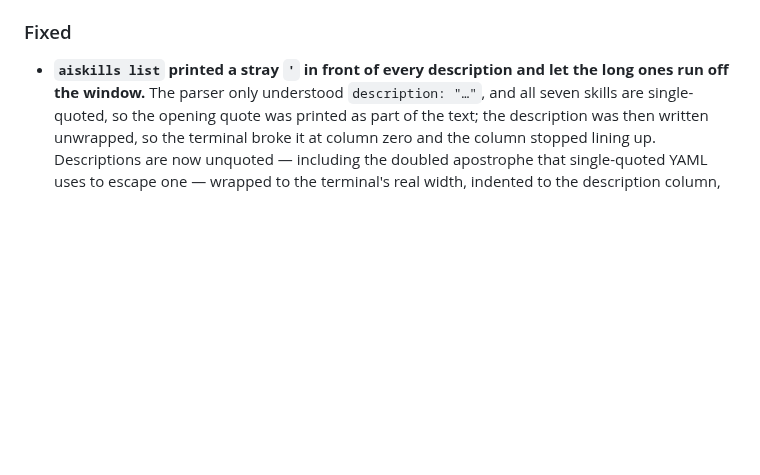
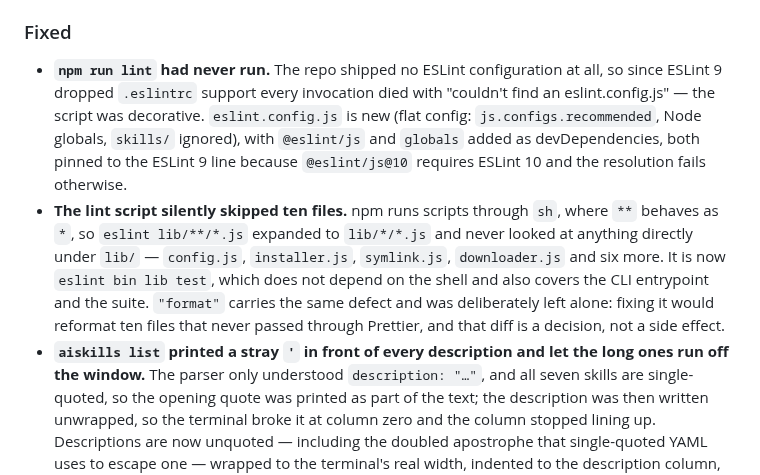
Before and after one commit to macCesar/aiskills, a Markdown page: CHANGELOG.md, the part around the change. Drawn GitHub-style; blank space fills up the shorter version.

Commit message:
build(lint): add the ESLint flat config the repo never had
npm run lint had never actually run. There was no ESLint configuration
in the repo at all, so once ESLint 9 dropped .eslintrc support every
invocation died with "couldn't find an eslint.config.js". The script was
decorative.

The config is the flat format: js.configs.recommended plus Node globals,
over bin/, lib/ and test/, with skills/ ignored since it holds Markdown,
Python and template fragments. @eslint/js and globals join devDependencies
pinned to the ESLint 9 line — @eslint/js@10 requires ESLint 10 and npm
refuses the resolution against 9.39.

The script itself was also lying. npm runs it through sh, where ** is
just *, so `eslint lib/**/*.js` expanded to lib/*/*.js and never looked
at the ten files directly under lib/ — config.js, installer.js,
symlink.js and downloader.js among them. It is now `eslint bin lib test`,
which does not depend on the shell.

"format" carries the same glob defect and is deliberately untouched:
correcting it would reformat ten files that never went through Prettier,
and that diff is a decision to take on purpose, not a side effect of
fixing the linter.

The first run surfaces four dead references; they are cleared in the
commit that follows this one.

Co-Authored-By: Claude Opus 5 <noreply@anthropic.com>

```diff
--- a/CHANGELOG.md
+++ b/CHANGELOG.md
@@ -23,6 +23,8 @@ All notable changes to this project will be documented in this file.
 
 ### Fixed
 
+- **`npm run lint` had never run.** The repo shipped no ESLint configuration at all, so since ESLint 9 dropped `.eslintrc` support every invocation died with "couldn't find an eslint.config.js" — the script was decorative. `eslint.config.js` is new (flat config: `js.configs.recommended`, Node globals, `skills/` ignored), with `@eslint/js` and `globals` added as devDependencies, both pinned to the ESLint 9 line because `@eslint/js@10` requires ESLint 10 and the resolution fails otherwise.
+- **The lint script silently skipped ten files.** npm runs scripts through `sh`, where `**` behaves as `*`, so `eslint lib/**/*.js` expanded to `lib/*/*.js` and never looked at anything directly under `lib/` — `config.js`, `installer.js`, `symlink.js`, `downloader.js` and six more. It is now `eslint bin lib test`, which does not depend on the shell and also covers the CLI entrypoint and the suite. `"format"` carries the same defect and was deliberately left alone: fixing it would reformat ten files that never passed through Prettier, and that diff is a decision, not a side effect.
 - **`aiskills list` printed a stray `'` in front of every description and let the long ones run off the window.** The parser only understood `description: "…"`, and all seven skills are single-quoted, so the opening quote was printed as part of the text; the description was then written unwrapped, so the terminal broke it at column zero and the column stopped lining up. Descriptions are now unquoted — including the doubled apostrophe that single-quoted YAML uses to escape one — wrapped to the terminal's real width, indented to the description column, and capped at two lines with an ellipsis. Two lines is enough to tell what a skill is for; past that the text is trigger material written for the agent, not for this screen, which is why the fix is in the renderer and not in the frontmatter. `test/list.test.js` is new and covers both defects, plus the wrapper's edges: a word wider than the column, a narrow window, and a description written across two lines.
 
 ## [1.17.1] - 2026-08-10
```
